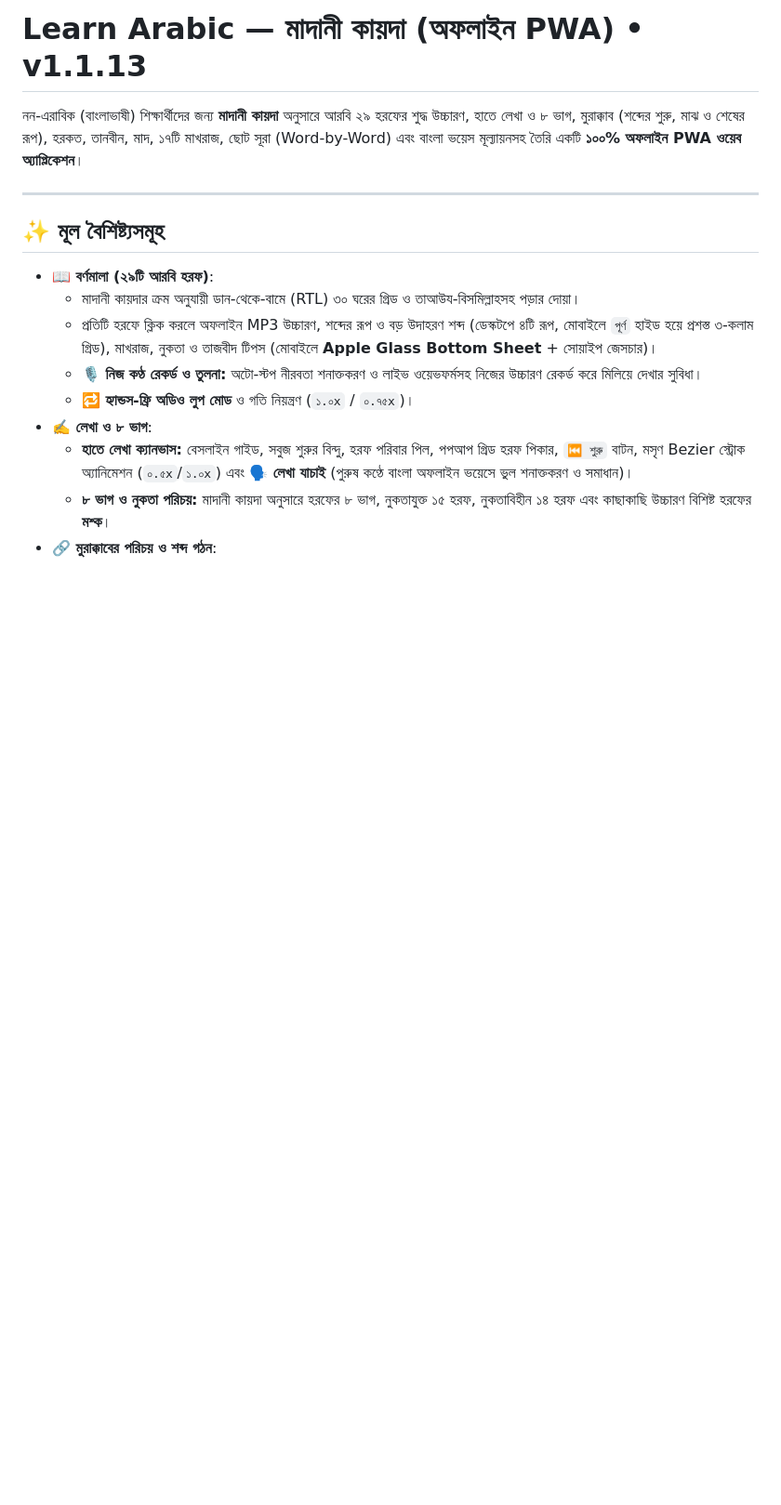
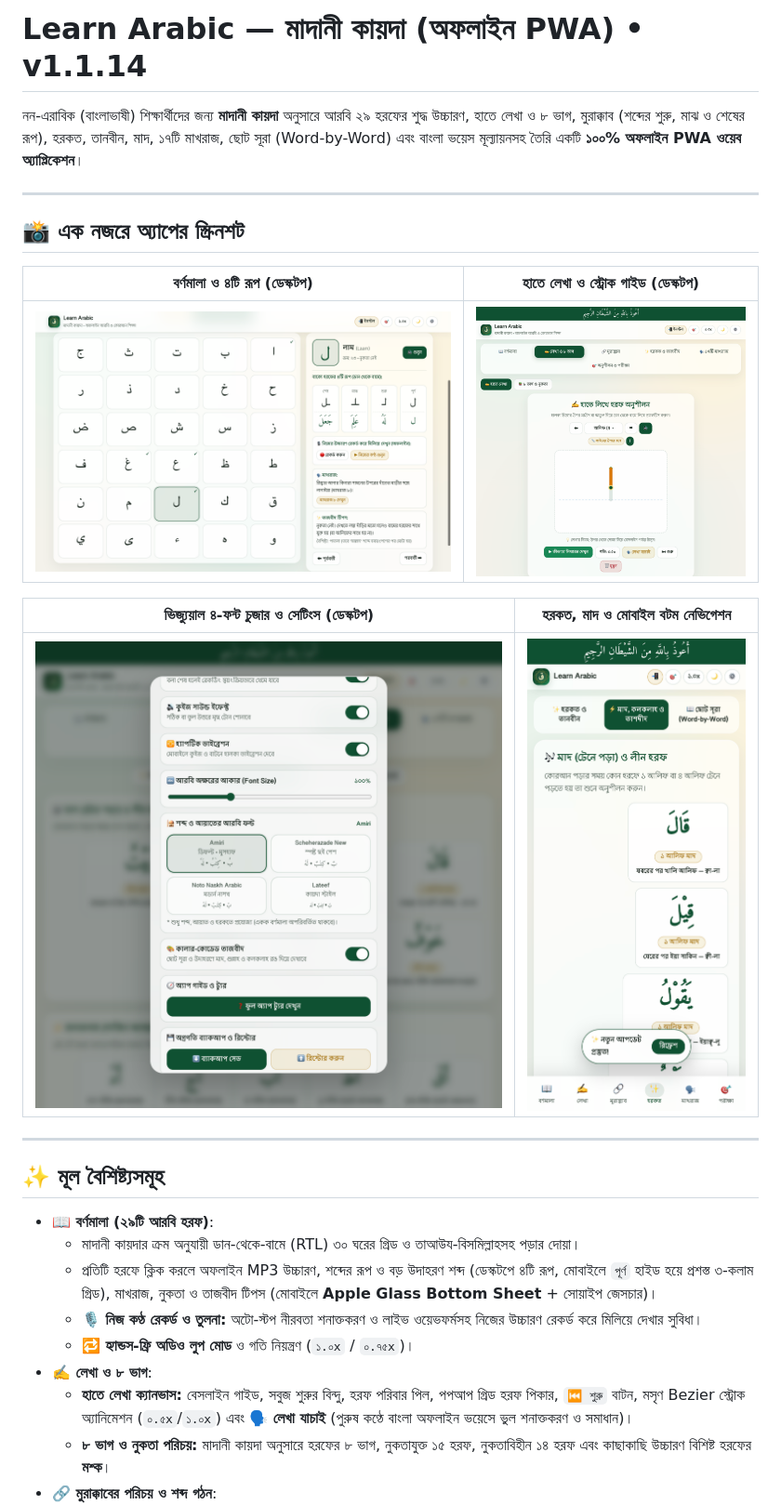
Before and after one commit to kamrulhasanj/Learn-Arabic, a Markdown page: README.md, the part around one of its changes. Shown at 93% size. Rendered like a GitHub page; pictures changed too: screenshots/desktop-alphabet.png (added), screenshots/desktop-settings-fonts.png (added), screenshots/desktop-writing.png (added); blank space fills up the shorter version.

Commit message:
Add app screenshots and update README.md with visual overview (v1.1.14)

```diff
--- a/README.md
+++ b/README.md
@@ -1,6 +1,18 @@
-# Learn Arabic — মাদানী কায়দা (অফলাইন PWA) • v1.1.13
+# Learn Arabic — মাদানী কায়দা (অফলাইন PWA) • v1.1.14
 
 নন-এরাবিক (বাংলাভাষী) শিক্ষার্থীদের জন্য **মাদানী কায়দা** অনুসারে আরবি ২৯ হরফের শুদ্ধ উচ্চারণ, হাতে লেখা ও ৮ ভাগ, মুরাক্কাব (শব্দের শুরু, মাঝ ও শেষের রূপ), হরকত, তানবীন, মাদ, ১৭টি মাখরাজ, ছোট সূরা (Word-by-Word) এবং বাংলা ভয়েস মূল্যায়নসহ তৈরি একটি **১০০% অফলাইন PWA ওয়েব অ্যাপ্লিকেশন**।
+
+---
+
+## 📸 এক নজরে অ্যাপের স্ক্রিনশট
+
+| বর্ণমালা ও ৪টি রূপ (ডেস্কটপ) | হাতে লেখা ও স্ট্রোক গাইড (ডেস্কটপ) |
+| :---: | :---: |
+| ![বর্ণমালা ও ইন্সপেক্টর](screenshots/desktop-alphabet.png) | ![হাতে লেখা ক্যানভাস](screenshots/desktop-writing.png) |
+
+| ভিজ্যুয়াল ৪-ফন্ট চুজার ও সেটিংস (ডেস্কটপ) | হরকত, মাদ ও মোবাইল বটম নেভিগেশন |
+| :---: | :---: |
+| ![ভিজ্যুয়াল ফন্ট চুজার](screenshots/desktop-settings-fonts.png) | ![মোবাইল হরকত ও মাদ](screenshots/mobile-harakat.png) |
 
 ---
 
```
Also changed, not shown: other parts of README.md (+8 -6 lines).
